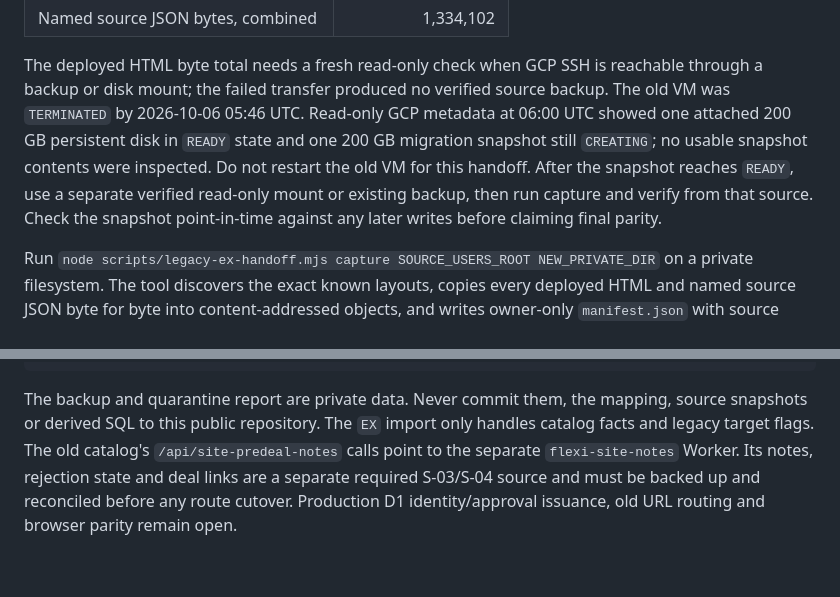
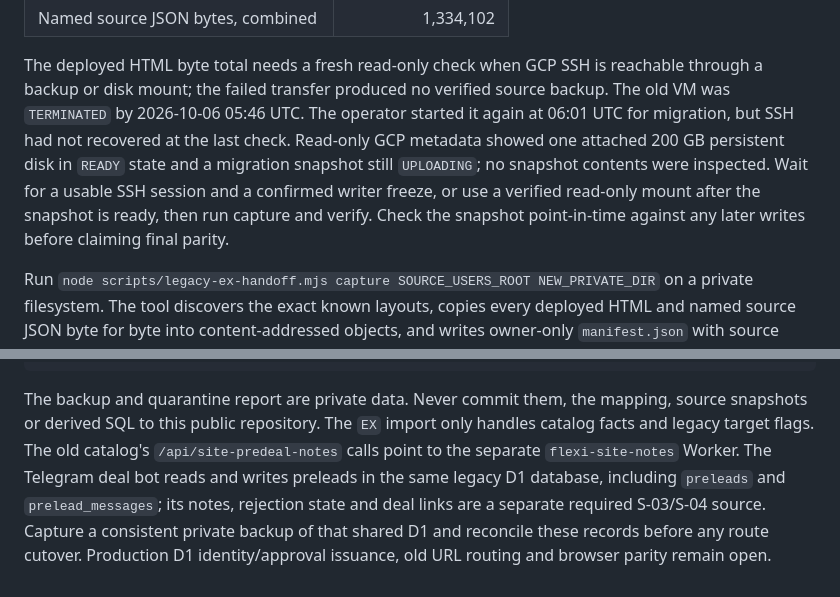
Before and after one commit to flexi-consulting/crm-web, a Markdown page: docs/LEGACY-CATALOG-HANDOFF.md, 2 parts joined by grey strips. GitHub-like rendering.

Commit message:
docs: clarify catalog freeze and shared notes D1 gate

````diff
--- a/docs/LEGACY-CATALOG-HANDOFF.md
+++ b/docs/LEGACY-CATALOG-HANDOFF.md
@@ -22,12 +22,13 @@ Read-only GCP inventory on 2026-10-06, with no names or contact data extracted i
 The deployed HTML byte total needs a fresh read-only check when GCP SSH is
 reachable through a backup or disk mount; the failed transfer produced no
 verified source backup. The old VM was `TERMINATED` by 2026-10-06 05:46 UTC.
-Read-only GCP metadata at 06:00 UTC showed one attached 200 GB persistent disk
-in `READY` state and one 200 GB migration snapshot still `CREATING`; no usable
-snapshot contents were inspected. Do not restart the old VM for this handoff.
-After the snapshot reaches `READY`, use a separate verified read-only mount or
-existing backup, then run capture and verify from that source. Check the
-snapshot point-in-time against any later writes before claiming final parity.
+The operator started it again at 06:01 UTC for migration, but SSH had not
+recovered at the last check. Read-only GCP metadata showed one attached 200 GB
+persistent disk in `READY` state and a migration snapshot still `UPLOADING`;
+no snapshot contents were inspected. Wait for a usable SSH session and a
+confirmed writer freeze, or use a verified read-only mount after the snapshot
+is ready, then run capture and verify. Check the snapshot point-in-time against
+any later writes before claiming final parity.
 
 Run `node scripts/legacy-ex-handoff.mjs capture SOURCE_USERS_ROOT NEW_PRIVATE_DIR` on a private filesystem. The tool discovers the exact known layouts, copies every deployed HTML and named source JSON byte for byte into content-addressed objects, and writes owner-only `manifest.json` with source path, byte count and SHA-256. `identity-quarantine.json` is private and lists duplicate/unsafe IDs with row indexes. Console output contains aggregate counts only. Run `verify PRIVATE_DIR` after any transfer; a modified or missing byte fails the receipt.
 The capture directory and private mapping file must live outside every Git worktree; the CLI rejects paths inside one.
@@ -49,4 +50,4 @@ Private mapping example with invented values:
 }
 ```
 
-The backup and quarantine report are private data. Never commit them, the mapping, source snapshots or derived SQL to this public repository. The `EX` import only handles catalog facts and legacy target flags. The old catalog's `/api/site-predeal-notes` calls point to the separate `flexi-site-notes` Worker. Its notes, rejection state and deal links are a separate required S-03/S-04 source and must be backed up and reconciled before any route cutover. Production D1 identity/approval issuance, old URL routing and browser parity remain open.
+The backup and quarantine report are private data. Never commit them, the mapping, source snapshots or derived SQL to this public repository. The `EX` import only handles catalog facts and legacy target flags. The old catalog's `/api/site-predeal-notes` calls point to the separate `flexi-site-notes` Worker. The Telegram deal bot reads and writes preleads in the same legacy D1 database, including `preleads` and `prelead_messages`; its notes, rejection state and deal links are a separate required S-03/S-04 source. Capture a consistent private backup of that shared D1 and reconcile these records before any route cutover. Production D1 identity/approval issuance, old URL routing and browser parity remain open.
````
